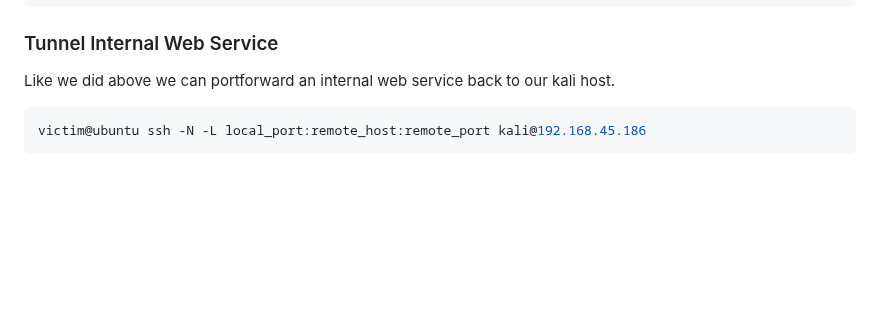
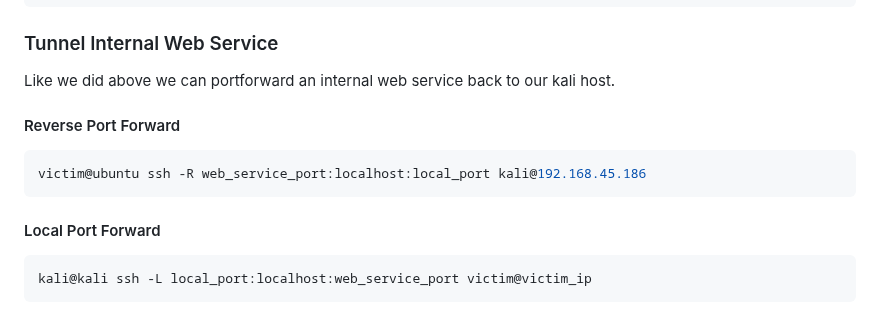
Before and after one commit to rottaj/Rotta-Rocks, a Markdown page: ethical-hacking/pivoting-tunneling-and-port-forwarding/ssh.md, the part around the change. Drawn GitHub-style; blank space fills up the shorter version.

Commit message:
GITBOOK-229: change request with no subject merged in GitBook

````diff
--- a/ethical-hacking/pivoting-tunneling-and-port-forwarding/ssh.md
+++ b/ethical-hacking/pivoting-tunneling-and-port-forwarding/ssh.md
@@ -198,6 +198,14 @@ C:\Users\web_svc>ssh -N -L 0.0.0.0:1234:192.168.45.186:4444 kali@192.168.45.186
 
 Like we did above we can portforward an internal web service back to our kali host.
 
+#### Reverse Port Forward
+
 ```bash
-victim@ubuntu ssh -N -L local_port:remote_host:remote_port kali@192.168.45.186
+victim@ubuntu ssh -R web_service_port:localhost:local_port kali@192.168.45.186
 ```
+
+#### Local Port Forward
+
+```bash
+kali@kali ssh -L local_port:localhost:web_service_port victim@victim_ip
+```
````
